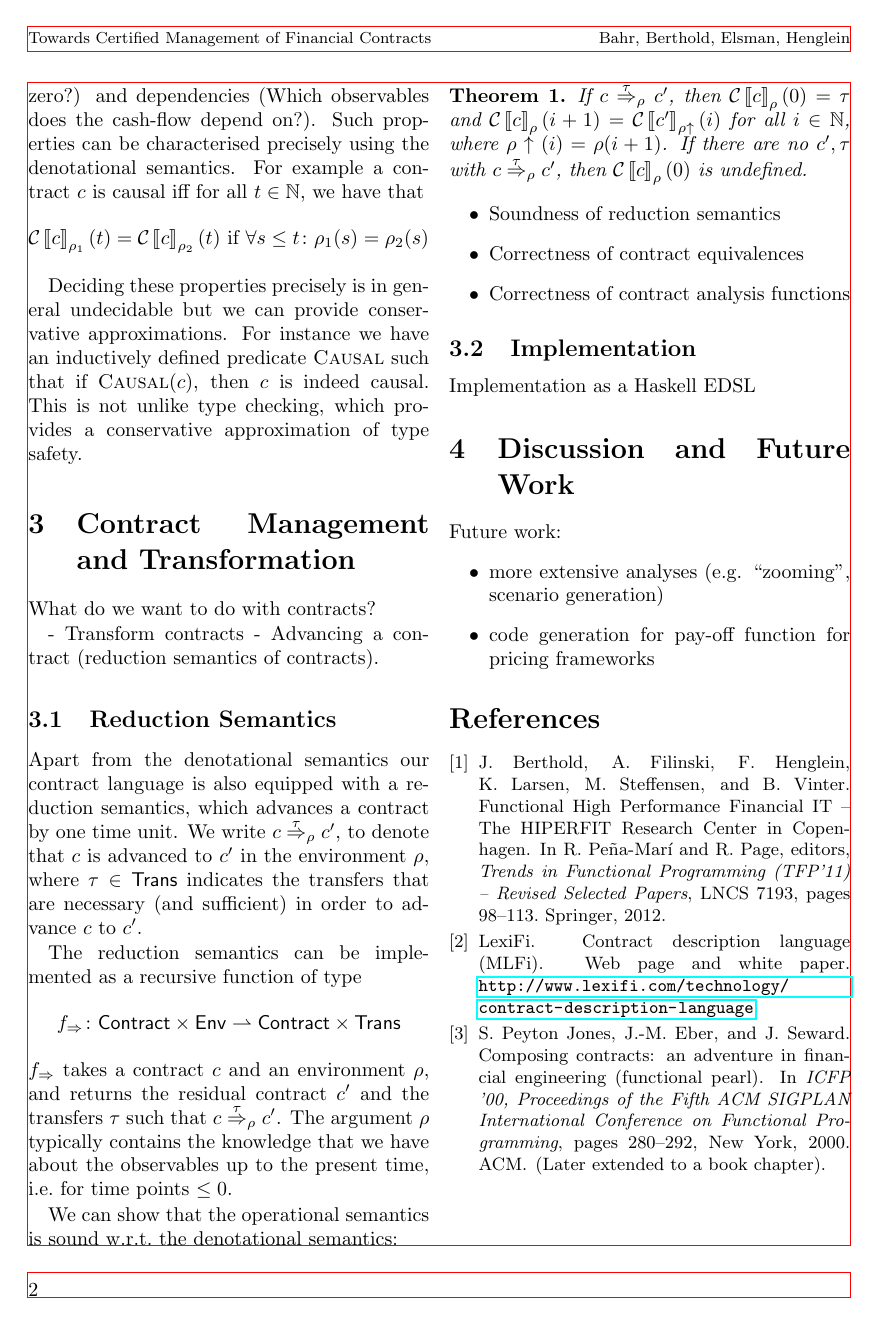
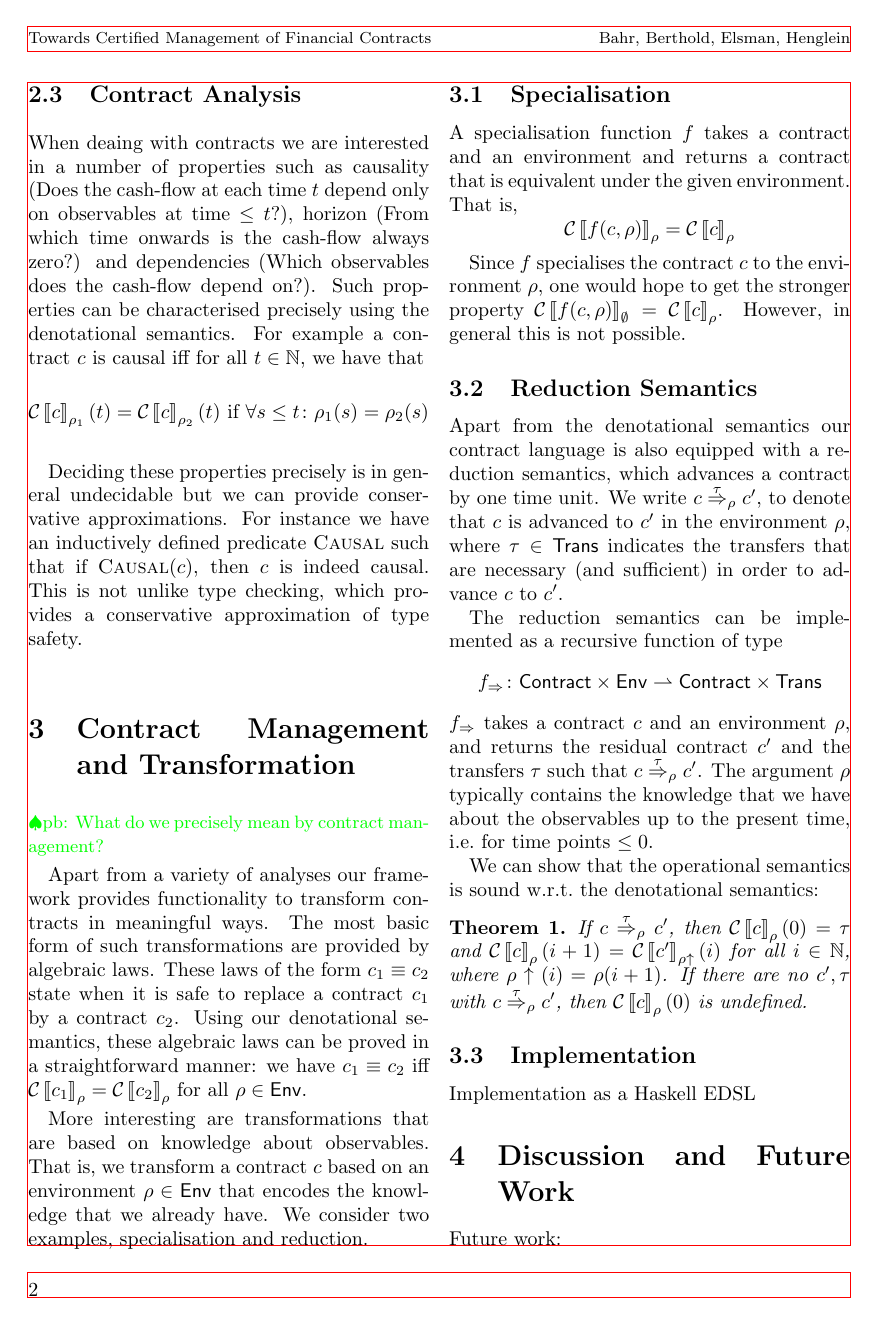
Before and after one commit to HIPERFIT/contracts, a LaTeX paper (doc/nwpt14/NWPT14Contracts.tex): page 2 of 2 before the commit and page 2 of 3 after it. Compiled offline with pdfLaTeX.

Commit message:
contract specialisation

```diff
--- a/doc/nwpt14/NWPT14Contracts.tex
+++ b/doc/nwpt14/NWPT14Contracts.tex
@@ -148,13 +156,39 @@ inductively defined predicate $\Pred{Causal}$ such that if
 $\Pred{Causal}(c)$, then $c$ is indeed causal. This is not unlike type
 checking, which provides a conservative approximation of type safety.
 
+
 \section{Contract Management and Transformation}
 \label{sec:contract-management}
 
-What do we want to do with contracts?
+\pbcomment{What do we precisely mean by contract management?}
 
-- Transform contracts
-- Advancing a contract (reduction semantics of contracts).
+Apart from a variety of analyses our framework provides functionality
+to transform contracts in meaningful ways. The most basic form of such
+transformations are provided by algebraic laws. These laws of the form
+$c_1 \equiv c_2$ state when it is safe to replace a contract $c_1$ by
+a contract $c_2$. Using our denotational semantics, these algebraic
+laws can be proved in a straightforward manner: we have $c_1 \equiv
+c_2$ iff $\cSem{c_1}\rho = \cSem{c_2}\rho$ for all $\rho \in
+\type{Env}$.
+
+More interesting are transformations that are based on knowledge about
+observables. That is, we transform a contract $c$ based on an
+environment $\rho \in \type{Env}$ that encodes the knowledge that we
+already have. We consider two examples, specialisation and reduction.
+
+\subsection{Specialisation}
+\label{sec:specialisation}
+
+A specialisation function $f$ takes a contract and an environment and
+returns a contract that is equivalent under the given
+environment. That is,
+\[
+\cSem{f(c,\rho)}\rho = \cSem c \rho
+\]
+
+Since $f$ specialises the contract $c$ to the environment $\rho$, one
+would hope to get the stronger property $\cSem{f(c,\rho)}\emptyset =
+\cSem c \rho$. However, in general this is not possible.
 
 \subsection{Reduction Semantics}
 \label{sec:reduction-semantics}
@@ -188,12 +222,6 @@ denotational semantics:
 \end{theorem}
 
 
-\begin{itemize}
-\item Soundness of reduction semantics
-\item Correctness of contract equivalences
-\item Correctness of contract analysis functions
-\end{itemize}
-
 
 \subsection{Implementation}
 \label{sec:implementation}
```
Also changed, not shown: doc/nwpt14/NWPT14Contracts.tex (10 more changed lines).
